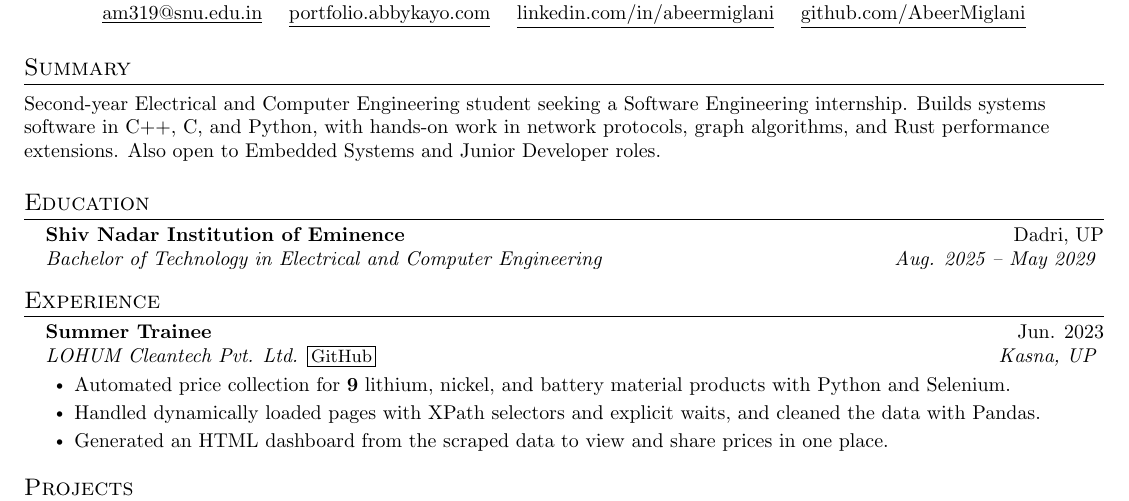
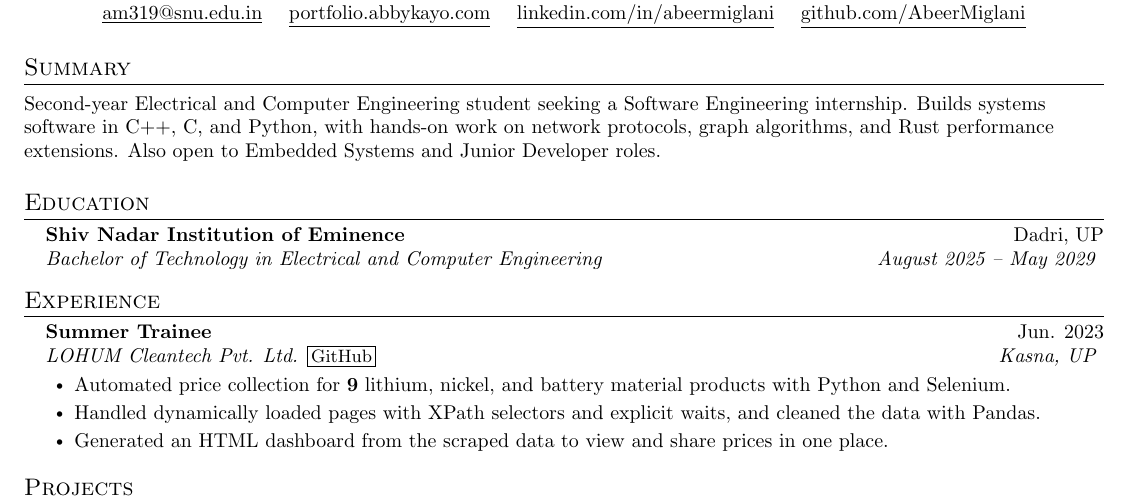
Before and after one commit to AbeerMiglani/portfolio-website, a LaTeX CV (resume/resume.tex): part of the page, cut so that both start at the same text. Compiled offline with pdfLaTeX.

Commit message:
Résumé: use "work on" and "August 2025" in the summary and dates

```diff
--- a/resume/resume.tex
+++ b/resume/resume.tex
@@ -84,14 +84,14 @@
 
 %-----------SUMMARY-----------
 \section{Summary}
-\small{Second-year Electrical and Computer Engineering student seeking a Software Engineering internship. Builds systems software in C++, C, and Python, with hands-on work in network protocols, graph algorithms, and Rust performance extensions. Also open to Embedded Systems and Junior Developer roles.}
+\small{Second-year Electrical and Computer Engineering student seeking a Software Engineering internship. Builds systems software in C++, C, and Python, with hands-on work on network protocols, graph algorithms, and Rust performance extensions. Also open to Embedded Systems and Junior Developer roles.}
 
 %-----------EDUCATION-----------
 \section{Education}
 \resumeSubHeadingListStart
     \resumeSubheading
       {Shiv Nadar Institution of Eminence}{Dadri, UP}
-      {Bachelor of Technology in Electrical and Computer Engineering}{Aug. 2025 -- May 2029}
+      {Bachelor of Technology in Electrical and Computer Engineering}{August 2025 -- May 2029}
 \resumeSubHeadingListEnd
 
 %-----------EXPERIENCE-----------
```
Also changed, not shown: 1 other file.
